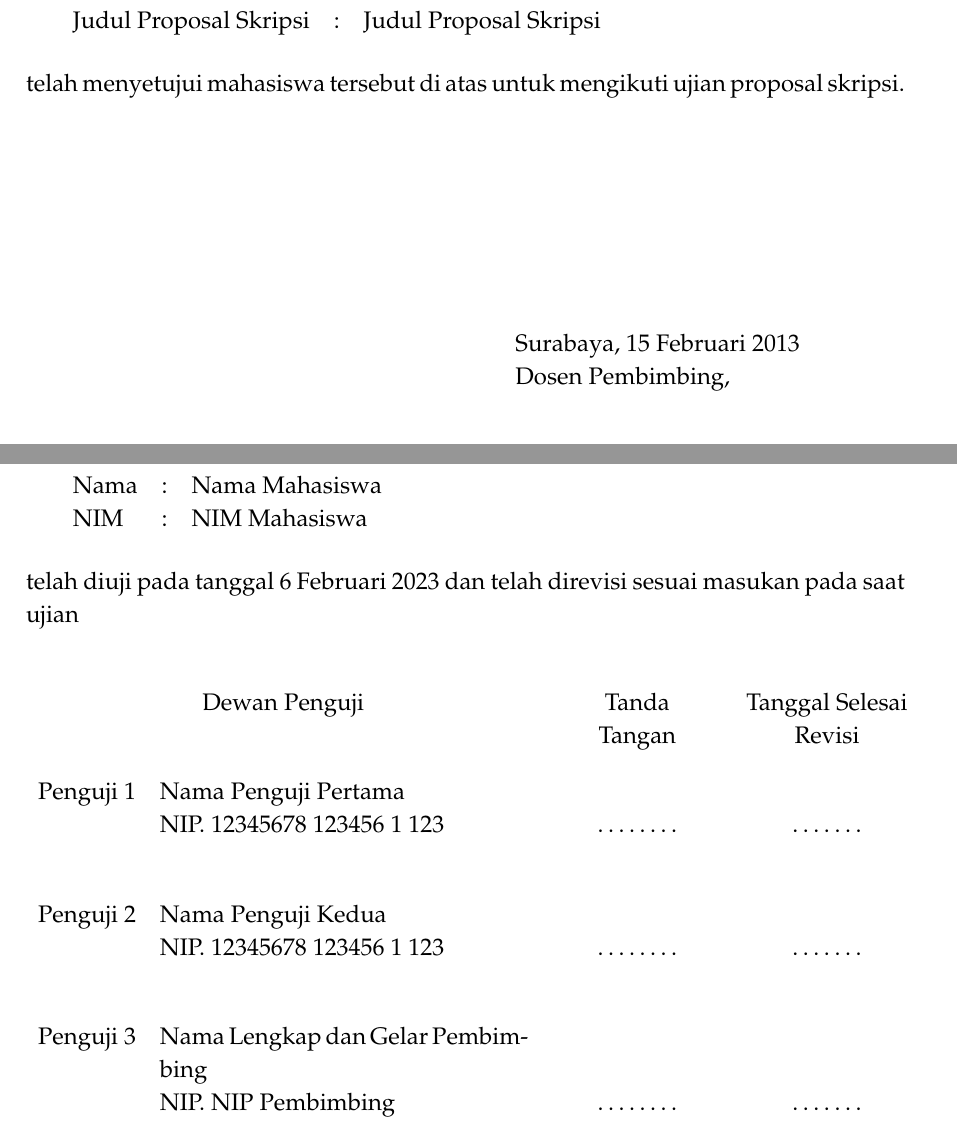
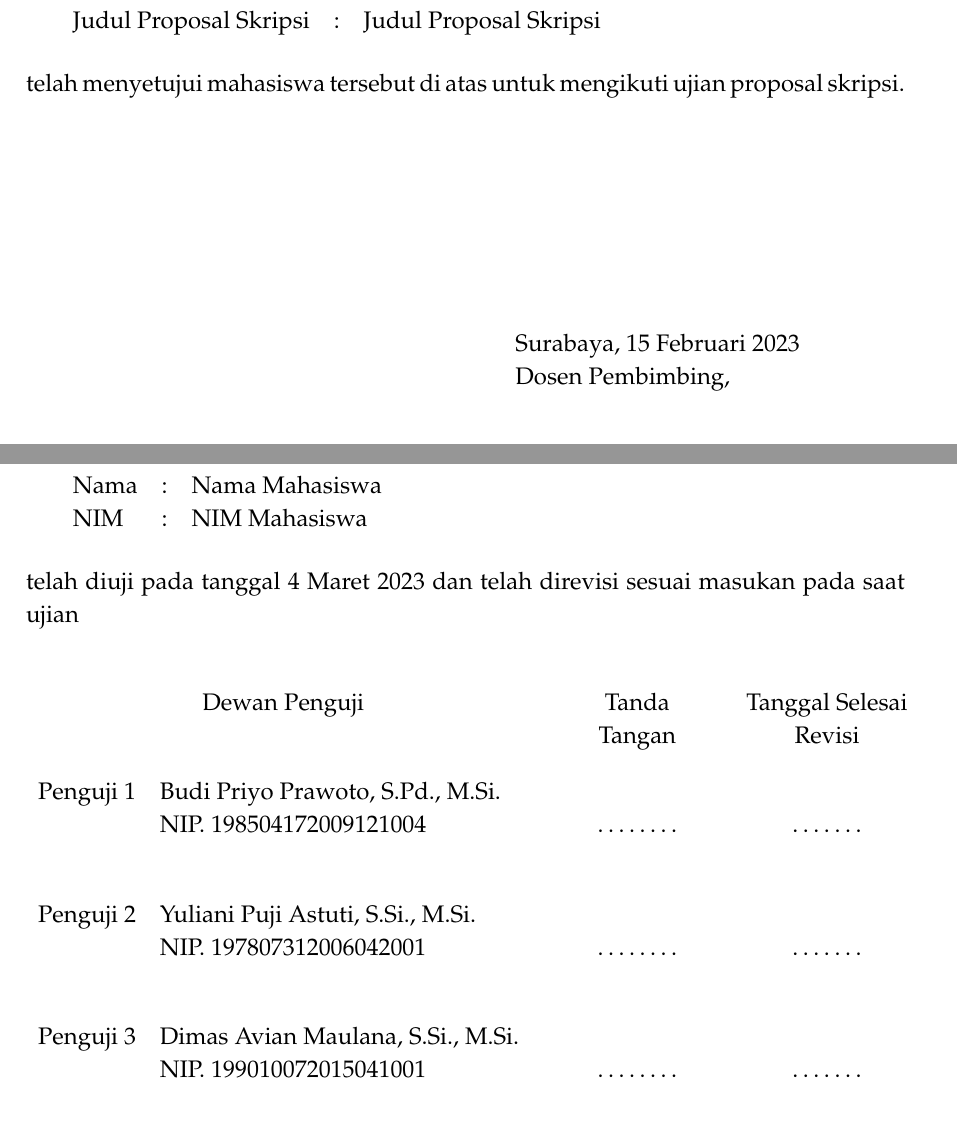
Before and after one commit to dmln7/proposal-skripsi-unesa-latex, a LaTeX thesis (PropSkripsi.tex, which reads DataProposal.tex): two parts of pages 3 and 5 of 19, joined at a grey line, cut so that both start at the same text. Compiled offline with pdfLaTeX.

Commit message:
Update DataProposal.tex
Updated: Nama Penguji 1, 2, Tanggal Ujian

```diff
--- a/DataProposal.tex
+++ b/DataProposal.tex
@@ -20,4 +20,20 @@
 \NIPPembimbing{NIP Pembimbing}
               {}
 
-\TanggalDisetujui{15 Februari 2013}
+\Pembimbing{Dimas Avian Maulana, S.Si., M.Si.}
+{}
+
+\NIPPembimbing{199010072015041001}
+{}
+
+\Penguji{Budi Priyo Prawoto, S.Pd., M.Si.}
+{Yuliani Puji Astuti, S.Si., M.Si.}
+{}
+
+\NIPPenguji{198504172009121004}
+{197807312006042001}
+{}
+
+\TanggalDisetujui{15 Februari 2023}
+
+\TanggalUjian{4 Maret 2023}
```
